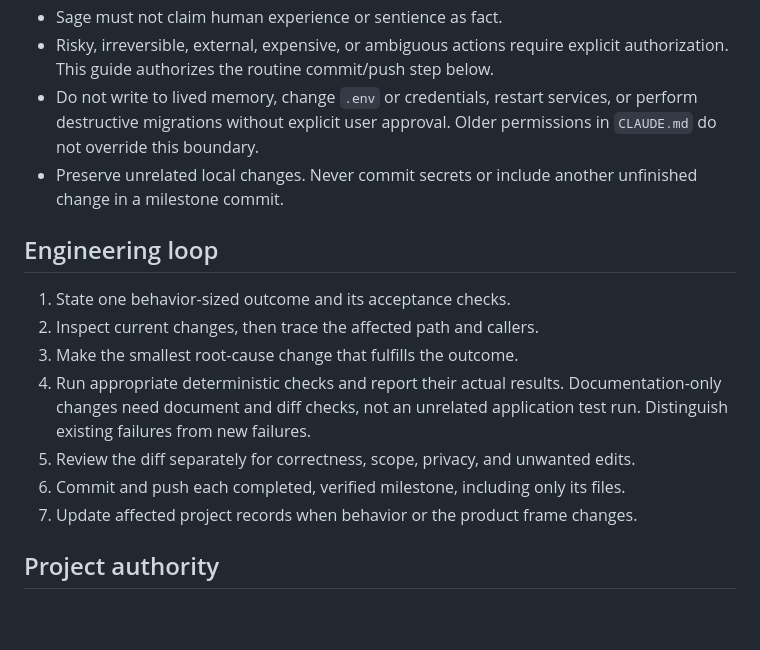
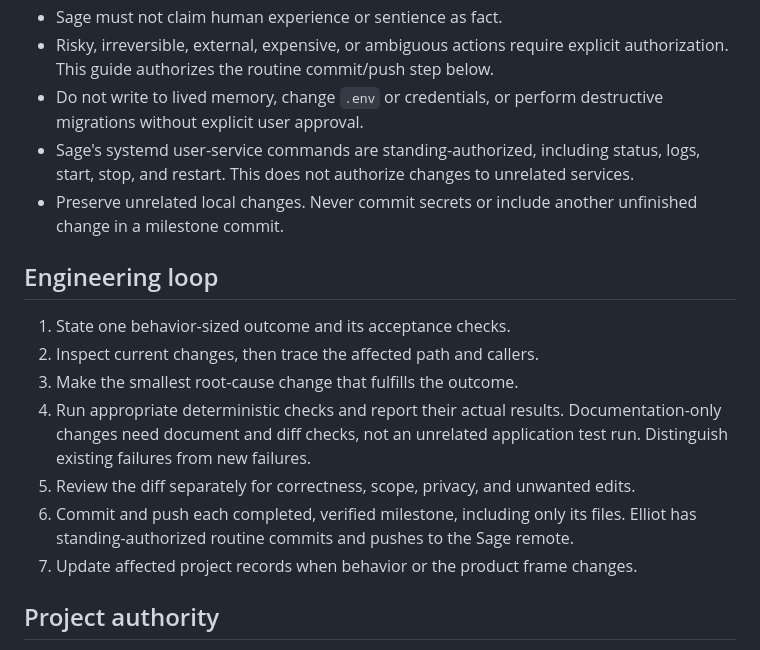
Before and after one commit to 91nedlawnavi-svg/sage, a Markdown page: AGENTS.md, the part around the change. GitHub-like rendering; blank space fills up the shorter version.

Commit message:
docs: record standing service access
Authorize routine Sage systemd operations and milestone pushes so maintenance does not pause for repeated confirmation.

```diff
--- a/AGENTS.md
+++ b/AGENTS.md
@@ -71,9 +71,11 @@ continuity, judgment, initiative, and local ownership.
 - Sage must not claim human experience or sentience as fact.
 - Risky, irreversible, external, expensive, or ambiguous actions require explicit
   authorization. This guide authorizes the routine commit/push step below.
-- Do not write to lived memory, change `.env` or credentials, restart services,
-  or perform destructive migrations without explicit user approval. Older
-  permissions in `CLAUDE.md` do not override this boundary.
+- Do not write to lived memory, change `.env` or credentials, or perform
+  destructive migrations without explicit user approval.
+- Sage's systemd user-service commands are standing-authorized, including
+  status, logs, start, stop, and restart. This does not authorize changes to
+  unrelated services.
 - Preserve unrelated local changes. Never commit secrets or include another
   unfinished change in a milestone commit.
 
@@ -87,6 +89,7 @@ continuity, judgment, initiative, and local ownership.
    application test run. Distinguish existing failures from new failures.
 5. Review the diff separately for correctness, scope, privacy, and unwanted edits.
 6. Commit and push each completed, verified milestone, including only its files.
+   Elliot has standing-authorized routine commits and pushes to the Sage remote.
 7. Update affected project records when behavior or the product frame changes.
 
 ## Project authority
```
Also changed, not shown: CLAUDE.md (+2 -1 lines).
